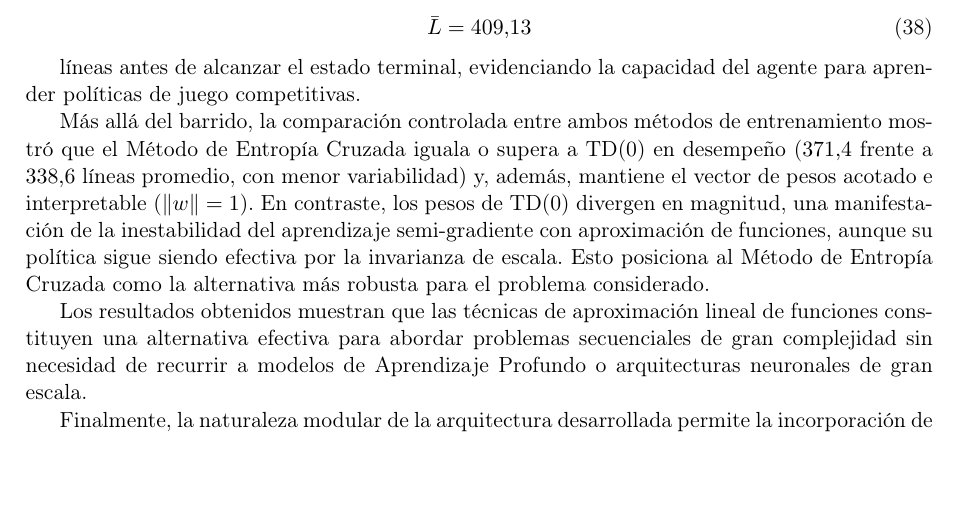
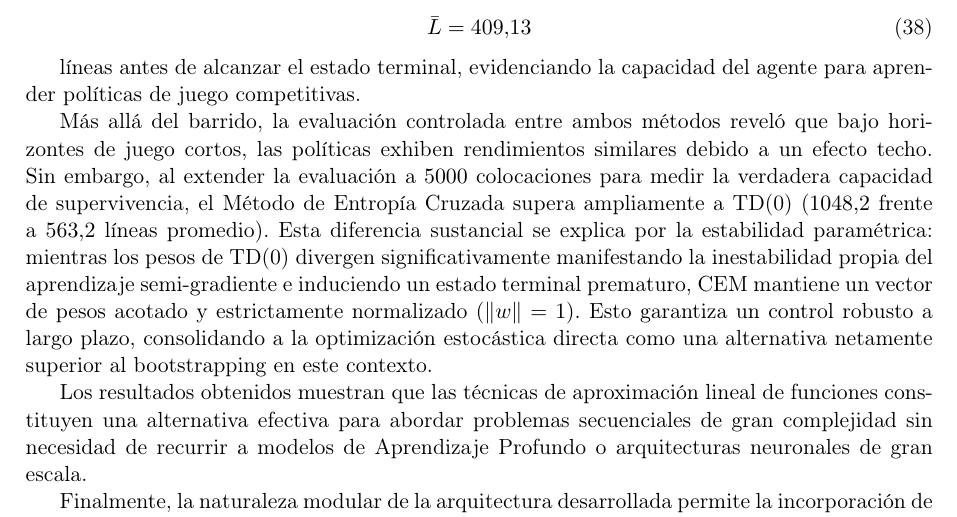
Before and after one commit to FixerCoda/CC421_Proyecto_PC5, a LaTeX document (docs/informe.tex, which reads docs/secciones/conclusiones.tex): part of page 20 of 21, cut so that both start at the same text, the shorter picture padded with empty space. Compiled offline with pdfLaTeX.

Commit message:
Update conclusions with 5000 steps evaluation

```diff
--- a/docs/secciones/conclusiones.tex
+++ b/docs/secciones/conclusiones.tex
@@ -15,7 +15,7 @@ Los experimentos realizados mediante un barrido exhaustivo de hiperparámetros p
 
 líneas antes de alcanzar el estado terminal, evidenciando la capacidad del agente para aprender políticas de juego competitivas.
 
-Más allá del barrido, la comparación controlada entre ambos métodos de entrenamiento mostró que el Método de Entropía Cruzada iguala o supera a TD(0) en desempeño ($371.4$ frente a $338.6$ líneas promedio, con menor variabilidad) y, además, mantiene el vector de pesos acotado e interpretable ($\lVert w \rVert = 1$). En contraste, los pesos de TD(0) divergen en magnitud, una manifestación de la inestabilidad del aprendizaje semi-gradiente con aproximación de funciones, aunque su política sigue siendo efectiva por la invarianza de escala. Esto posiciona al Método de Entropía Cruzada como la alternativa más robusta para el problema considerado.
+Más allá del barrido, la evaluación controlada entre ambos métodos reveló que bajo horizontes de juego cortos, las políticas exhiben rendimientos similares debido a un efecto techo. Sin embargo, al extender la evaluación a $5000$ colocaciones para medir la verdadera capacidad de supervivencia, el Método de Entropía Cruzada supera ampliamente a TD(0) ($1048.2$ frente a $563.2$ líneas promedio). Esta diferencia sustancial se explica por la estabilidad paramétrica: mientras los pesos de TD(0) divergen significativamente manifestando la inestabilidad propia del aprendizaje semi-gradiente e induciendo un estado terminal prematuro, CEM mantiene un vector de pesos acotado y estrictamente normalizado ($\lVert w \rVert = 1$). Esto garantiza un control robusto a largo plazo, consolidando a la optimización estocástica directa como una alternativa netamente superior al bootstrapping en este contexto.
 
 Los resultados obtenidos muestran que las técnicas de aproximación lineal de funciones constituyen una alternativa efectiva para abordar problemas secuenciales de gran complejidad sin necesidad de recurrir a modelos de Aprendizaje Profundo o arquitecturas neuronales de gran escala.
 
```
